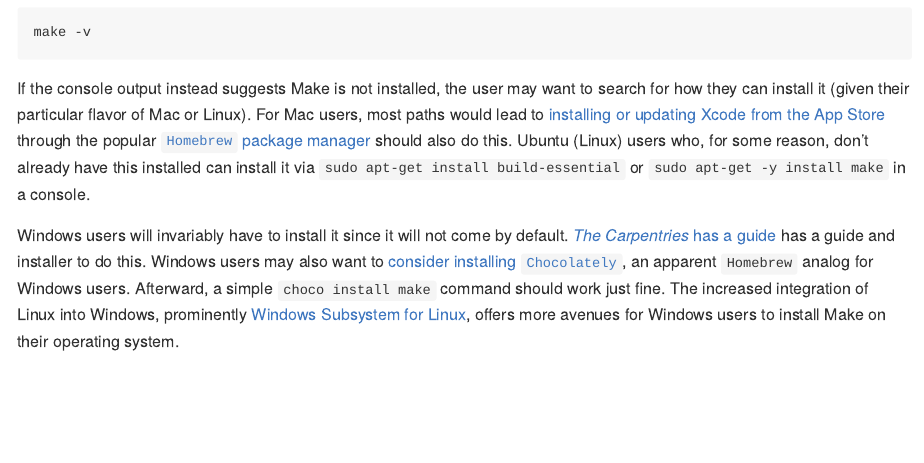
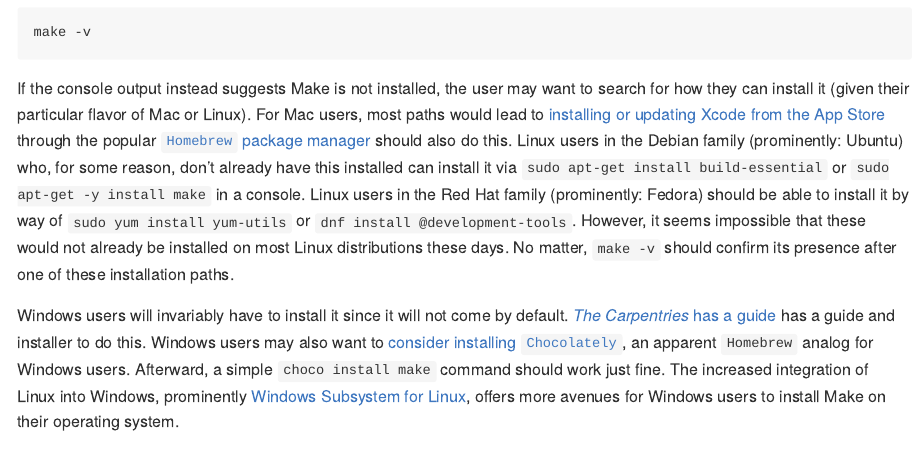
Before and after one commit to svmiller/steveproj, an R Markdown document (README.Rmd): the page in a window 1100 px wide, from 1660 px down. The pictures show the output file README.md that the author committed with the source, drawn offline in the style of GitHub; badge pictures from the web are left out.

Commit message:
asfsasfd

````diff
--- a/README.Rmd
+++ b/README.Rmd
@@ -67,7 +67,7 @@ Installation of Make prior to installation of `{steveproj}` is not necessary; in
 make -v
 ```
 
-If the console output instead suggests Make is not installed, the user may want to search for how they can install it (given their particular flavor of Mac or Linux). For Mac users, most paths would lead to [installing or updating Xcode from the App Store](https://stackoverflow.com/questions/10265742/how-to-install-make-and-gcc-on-a-mac) through the popular [`Homebrew` package manager](https://brew.sh) should also do this. Ubuntu (Linux) users who, for some reason, don't already have this installed can install it via `sudo apt-get install build-essential` or `sudo apt-get -y install make` in a console.
+If the console output instead suggests Make is not installed, the user may want to search for how they can install it (given their particular flavor of Mac or Linux). For Mac users, most paths would lead to [installing or updating Xcode from the App Store](https://stackoverflow.com/questions/10265742/how-to-install-make-and-gcc-on-a-mac) through the popular [`Homebrew` package manager](https://brew.sh) should also do this. Linux users in the Debian family (prominently: Ubuntu) who, for some reason, don't already have this installed can install it via `sudo apt-get install build-essential` or `sudo apt-get -y install make` in a console. Linux users in the Red Hat family (prominently: Fedora) should be able to install it by way of `sudo yum install yum-utils` or `dnf install @development-tools`. However, it seems impossible that these would not already be installed on most Linux distributions these days. No matter, `make -v` should confirm its presence after one of these installation paths.
 
 Windows users will invariably have to install it since it will not come by default. [*The Carpentries* has a guide](https://swcarpentry.github.io/make-novice/setup) has a guide and installer to do this. Windows users may also want to [consider installing `Chocolately`](https://chocolatey.org), an apparent `Homebrew` analog for Windows users. Afterward, a simple `choco install make` command should work just fine. The increased integration of Linux into Windows, prominently [Windows Subsystem for Linux](https://docs.microsoft.com/en-us/windows/wsl/install-win10), offers more avenues for Windows users to install Make on their operating system.
 
````
Also changed, not shown: README.md, docs/pkgdown.yml, 1 other file.
